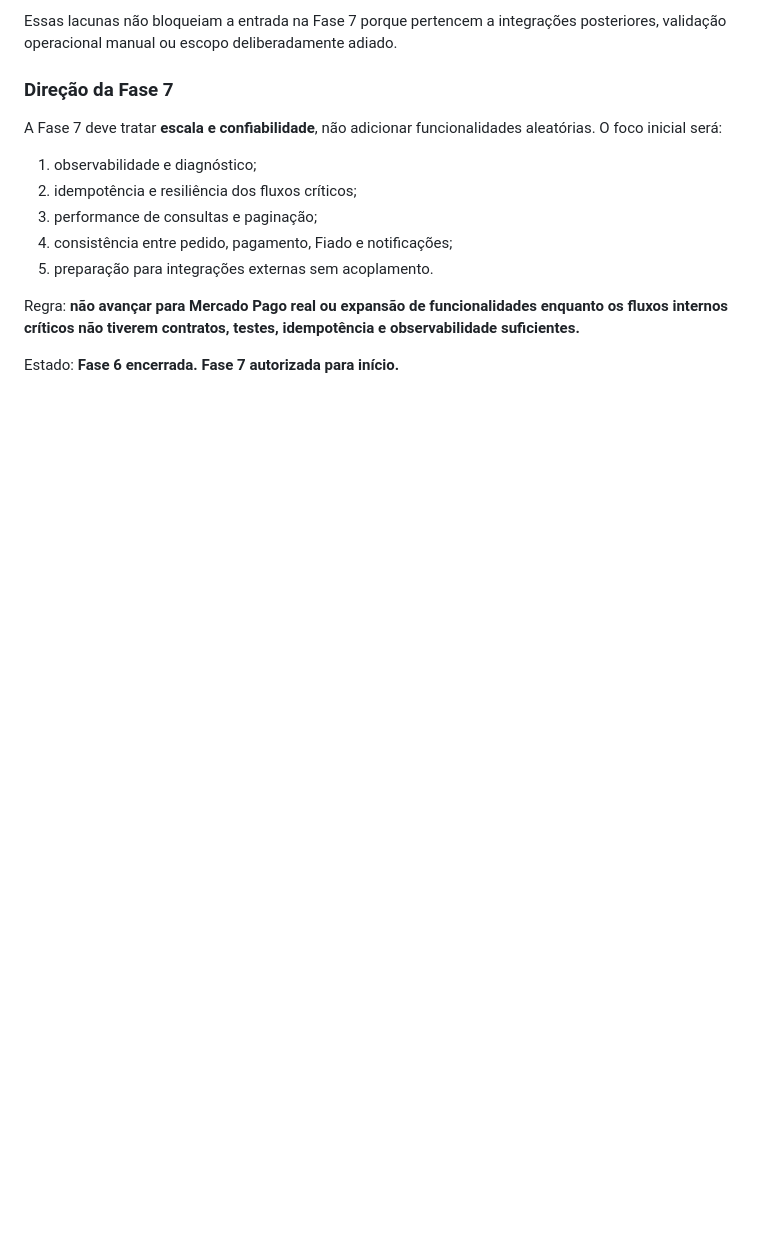
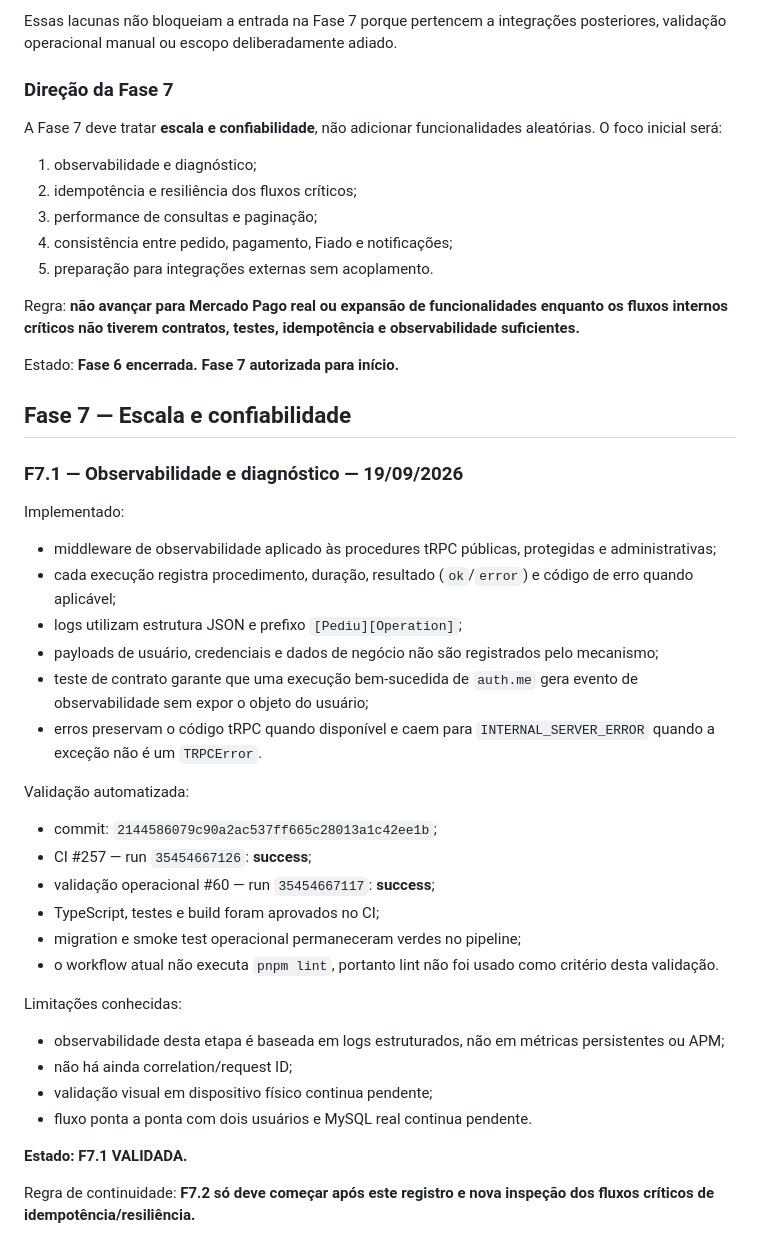
Before and after one commit to leonardoaranhaa/pediu-mobile, a Markdown page: docs/REPO_LEVANTAMENTO_NORTE.md, the part around one of its changes. Rendered like a GitHub page; blank space fills up the shorter version.

Commit message:
docs: registrar validação da F7.1

```diff
--- a/docs/REPO_LEVANTAMENTO_NORTE.md
+++ b/docs/REPO_LEVANTAMENTO_NORTE.md
@@ -796,3 +796,35 @@ Regra:
 
 Estado:
 **Fase 6 encerrada. Fase 7 autorizada para início.**
+
+
+## Fase 7 — Escala e confiabilidade
+
+### F7.1 — Observabilidade e diagnóstico — 19/09/2026
+
+Implementado:
+- middleware de observabilidade aplicado às procedures tRPC públicas, protegidas e administrativas;
+- cada execução registra procedimento, duração, resultado (`ok`/`error`) e código de erro quando aplicável;
+- logs utilizam estrutura JSON e prefixo `[Pediu][Operation]`;
+- payloads de usuário, credenciais e dados de negócio não são registrados pelo mecanismo;
+- teste de contrato garante que uma execução bem-sucedida de `auth.me` gera evento de observabilidade sem expor o objeto do usuário;
+- erros preservam o código tRPC quando disponível e caem para `INTERNAL_SERVER_ERROR` quando a exceção não é um `TRPCError`.
+
+Validação automatizada:
+- commit: `2144586079c90a2ac537ff665c28013a1c42ee1b`;
+- CI #257 — run `35454667126`: **success**;
+- validação operacional #60 — run `35454667117`: **success**;
+- TypeScript, testes e build foram aprovados no CI;
+- migration e smoke test operacional permaneceram verdes no pipeline;
+- o workflow atual não executa `pnpm lint`, portanto lint não foi usado como critério desta validação.
+
+Limitações conhecidas:
+- observabilidade desta etapa é baseada em logs estruturados, não em métricas persistentes ou APM;
+- não há ainda correlation/request ID;
+- validação visual em dispositivo físico continua pendente;
+- fluxo ponta a ponta com dois usuários e MySQL real continua pendente.
+
+**Estado: F7.1 VALIDADA.**
+
+Regra de continuidade:
+**F7.2 só deve começar após este registro e nova inspeção dos fluxos críticos de idempotência/resiliência.**
```
Also changed, not shown: other parts of docs/REPO_LEVANTAMENTO_NORTE.md (+1 -1 lines).
